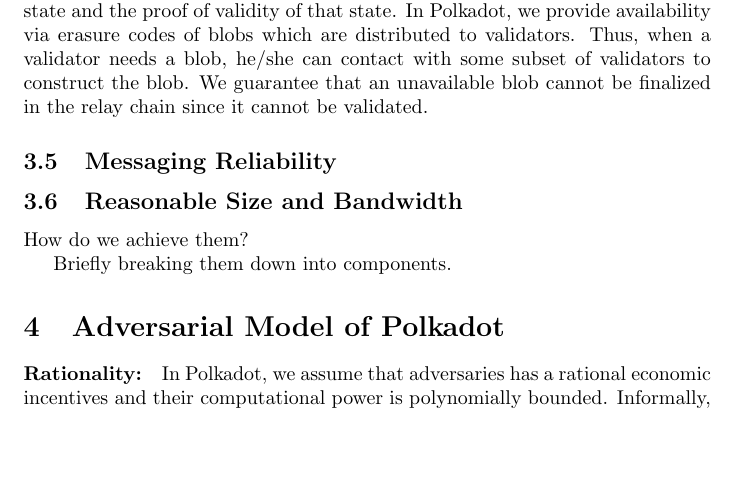
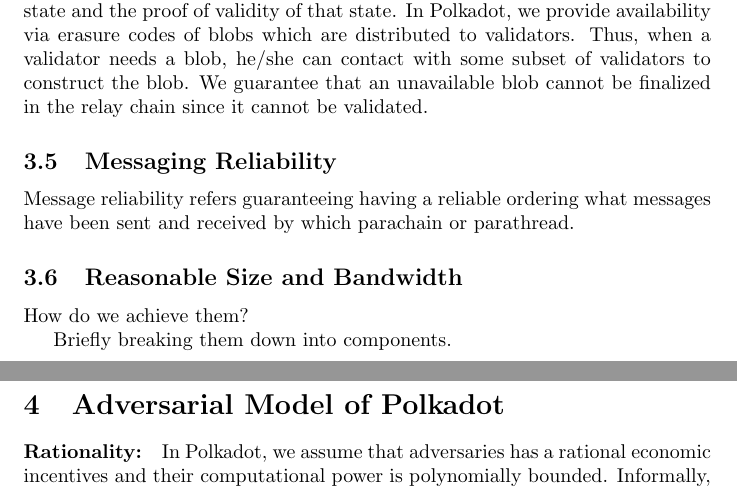
Before and after one commit to w3f/research, a LaTeX paper (docs/polkadot/Polkadot-OverviewPaper/main.tex, which reads docs/polkadot/Polkadot-OverviewPaper/properties.tex): part of page 4 of 24 before the commit and two parts of pages 4 and 5 of 24 after it, the two joined at a grey line, cut so that both start at the same text, the shorter picture padded with empty space. Compiled offline with pdfLaTeX.

Commit message:
Update properties.tex

```diff
--- a/docs/polkadot/Polkadot-OverviewPaper/properties.tex
+++ b/docs/polkadot/Polkadot-OverviewPaper/properties.tex
@@ -16,7 +16,7 @@
  \subsection{Availability}
 The availability of messages in the relay chain is very critical because only available data can be validated. We call this data blob consisting of the parachain state and the proof of validity of that state. In Polkadot, we provide availability via erasure codes of blobs which are distributed to validators. Thus, when a validator needs a blob, he/she can contact with some subset of validators to construct the blob. We guarantee that an unavailable blob cannot be finalized in the relay chain since it cannot be validated.
 
- \subsection{Messaging Reliability}
+ \subsection{Messaging Reliability} Message reliability refers guaranteeing having a reliable ordering what messages have been sent and received by which parachain or parathread.
 
  \subsection{Reasonable Size and Bandwidth}
 
```
